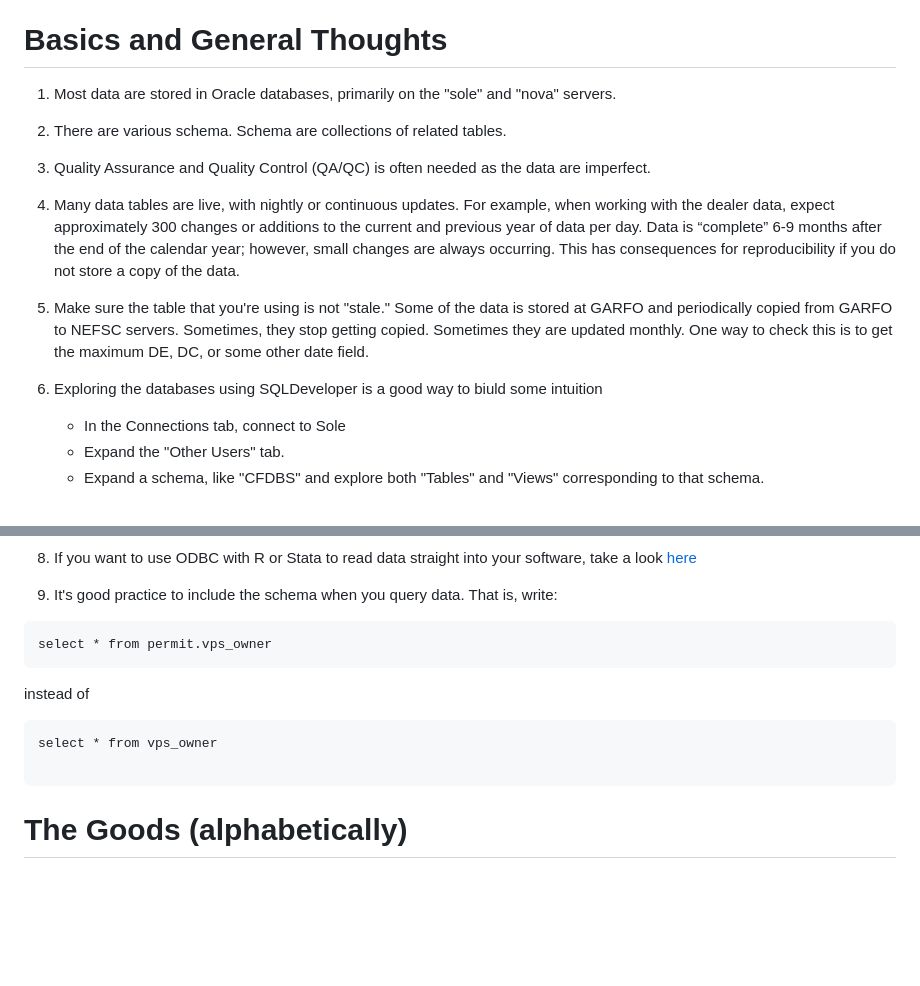
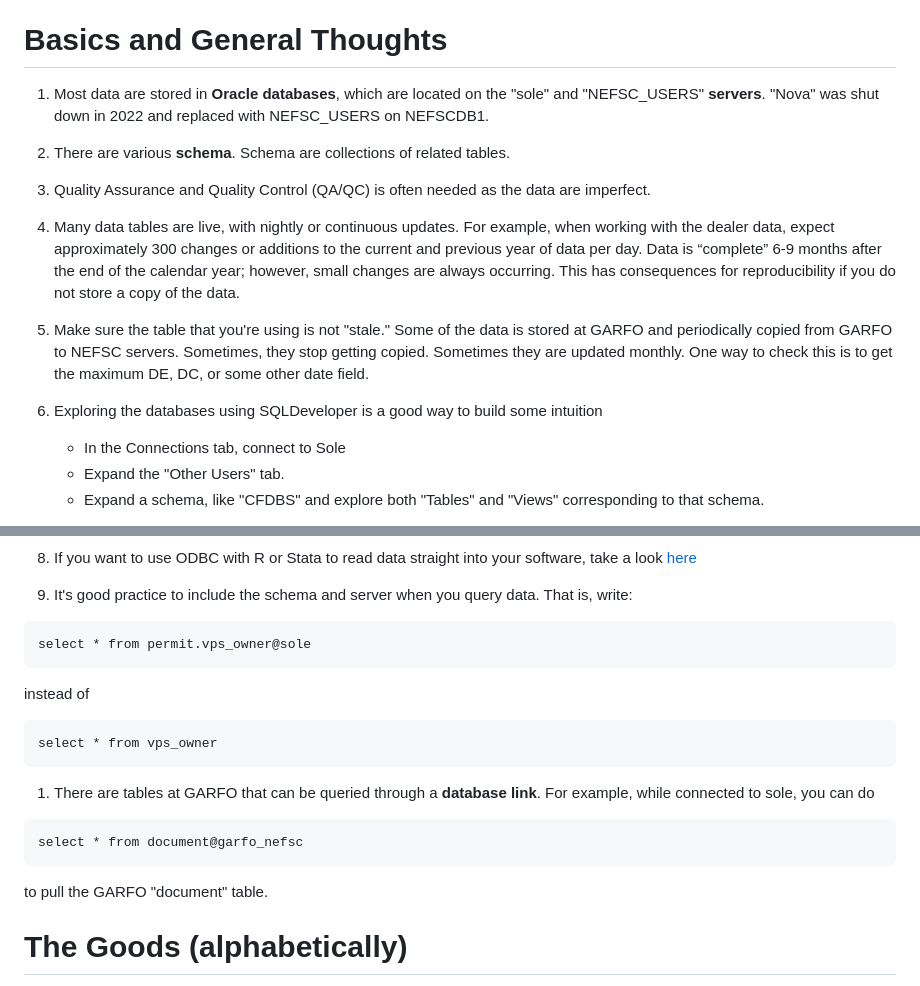
Before and after one commit to NEFSC/READ-SSB-Lee-metadata, a Markdown page: README.md, 2 parts joined by grey strips. Rendered like a GitHub page; blank space fills up the shorter version.

````diff
--- a/README.md
+++ b/README.md
@@ -11,9 +11,9 @@ See the instructions in the [How to help](https://github.com/NEFSC/READ-SSB-Lee-
 
 # Basics and General Thoughts
 
-1. Most data are stored in Oracle databases, primarily on the "sole" and "nova" servers.
+1. Most data are stored in **Oracle databases**, which are located on the "sole" and "NEFSC_USERS" **servers**.  "Nova" was shut down in 2022 and replaced with NEFSC_USERS on NEFSCDB1.
 
-1. There are various schema. Schema are collections of related tables.
+1. There are various **schema**. Schema are collections of related tables.
 
 1. Quality Assurance and Quality Control (QA/QC) is often needed as the data are imperfect.
 
@@ -22,7 +22,7 @@ This has consequences for reproducibility if you do not store a copy of the data
 
 1.  Make sure the table that you're using is not "stale."  Some of the data is stored at GARFO and periodically copied from GARFO to NEFSC servers. Sometimes, they stop getting copied. Sometimes they are updated monthly. One way to check this is to get the maximum DE, DC, or some other date field.
 
-1. Exploring the databases using SQLDeveloper is a good way to biuld some intuition
+1. Exploring the databases using SQLDeveloper is a good way to build some intuition
     +  In the Connections tab, connect to Sole
     +  Expand the "Other Users" tab.
     +  Expand a schema, like "CFDBS" and explore both "Tables" and "Views" corresponding to that schema.
@@ -33,15 +33,21 @@ This has consequences for reproducibility if you do not store a copy of the data
 
 1.  If you want to use ODBC with R or Stata to read data straight into your software, take a look [here](https://github.com/NEFSC/READ-SSB-Lee-project-template)
 
-1.  It's good practice to include the schema when you query data. That is, write:
+1.  It's good practice to include the schema and server when you query data. That is, write:
 ```
-select * from permit.vps_owner
+select * from permit.vps_owner@sole
 ```
 instead of
 ```
 select * from vps_owner
+```
 
+1.  There are tables at GARFO that can be queried through a **database link**.  For example, while connected to sole, you can do
 ```
+select * from document@garfo_nefsc
+```
+to pull the GARFO "document" table.
+
 
 # The Goods (alphabetically)
 
````
